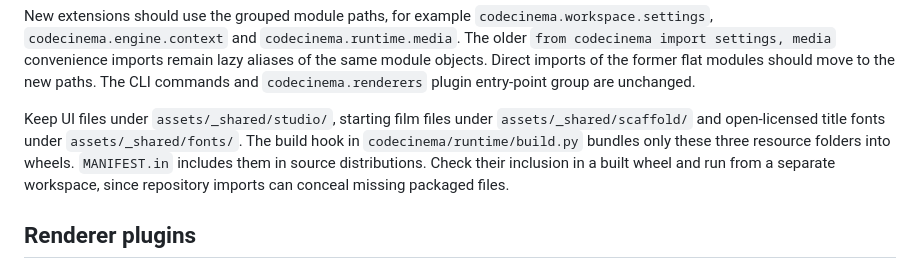
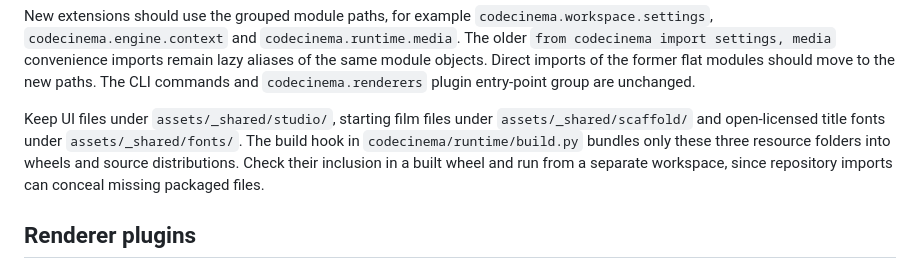
Before and after one commit to ZJUCQR/CodeCinema, a Markdown page: CONTRIBUTING.md, the part around the change. Rendered like a GitHub page.

Commit message:
Drop MANIFEST.in, add Japanese instruments and check cartoon plans in CI
Also louder firecrackers in Nian, a new Pebble poster, a centered character sheet and one-line screenplay errors.

```diff
--- a/CONTRIBUTING.md
+++ b/CONTRIBUTING.md
@@ -50,7 +50,7 @@ Keep package initializers lightweight. In particular, importing `codecinema` mus
 
 New extensions should use the grouped module paths, for example `codecinema.workspace.settings`, `codecinema.engine.context` and `codecinema.runtime.media`. The older `from codecinema import settings, media` convenience imports remain lazy aliases of the same module objects. Direct imports of the former flat modules should move to the new paths. The CLI commands and `codecinema.renderers` plugin entry-point group are unchanged.
 
-Keep UI files under `assets/_shared/studio/`, starting film files under `assets/_shared/scaffold/` and open-licensed title fonts under `assets/_shared/fonts/`. The build hook in `codecinema/runtime/build.py` bundles only these three resource folders into wheels. `MANIFEST.in` includes them in source distributions. Check their inclusion in a built wheel and run from a separate workspace, since repository imports can conceal missing packaged files.
+Keep UI files under `assets/_shared/studio/`, starting film files under `assets/_shared/scaffold/` and open-licensed title fonts under `assets/_shared/fonts/`. The build hook in `codecinema/runtime/build.py` bundles only these three resource folders into wheels and source distributions. Check their inclusion in a built wheel and run from a separate workspace, since repository imports can conceal missing packaged files.
 
 ## Renderer plugins
 
```
Also changed, not shown: films/pebble/README.md (+1 -1 lines), films/pebble/README.zh-CN.md (+1 -1 lines), assets/_shared/images/characters.jpg, assets/pebble/images/poster.jpg, 11 other files.
